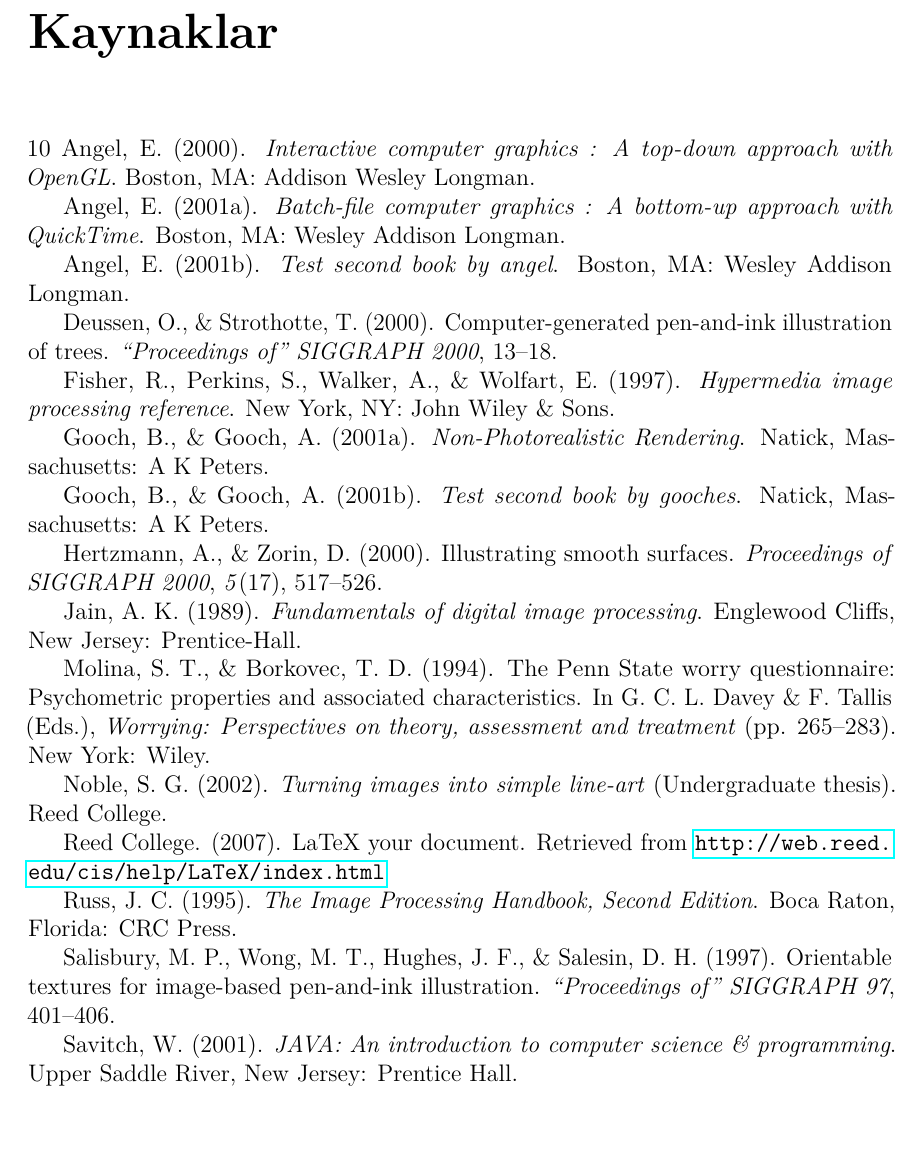
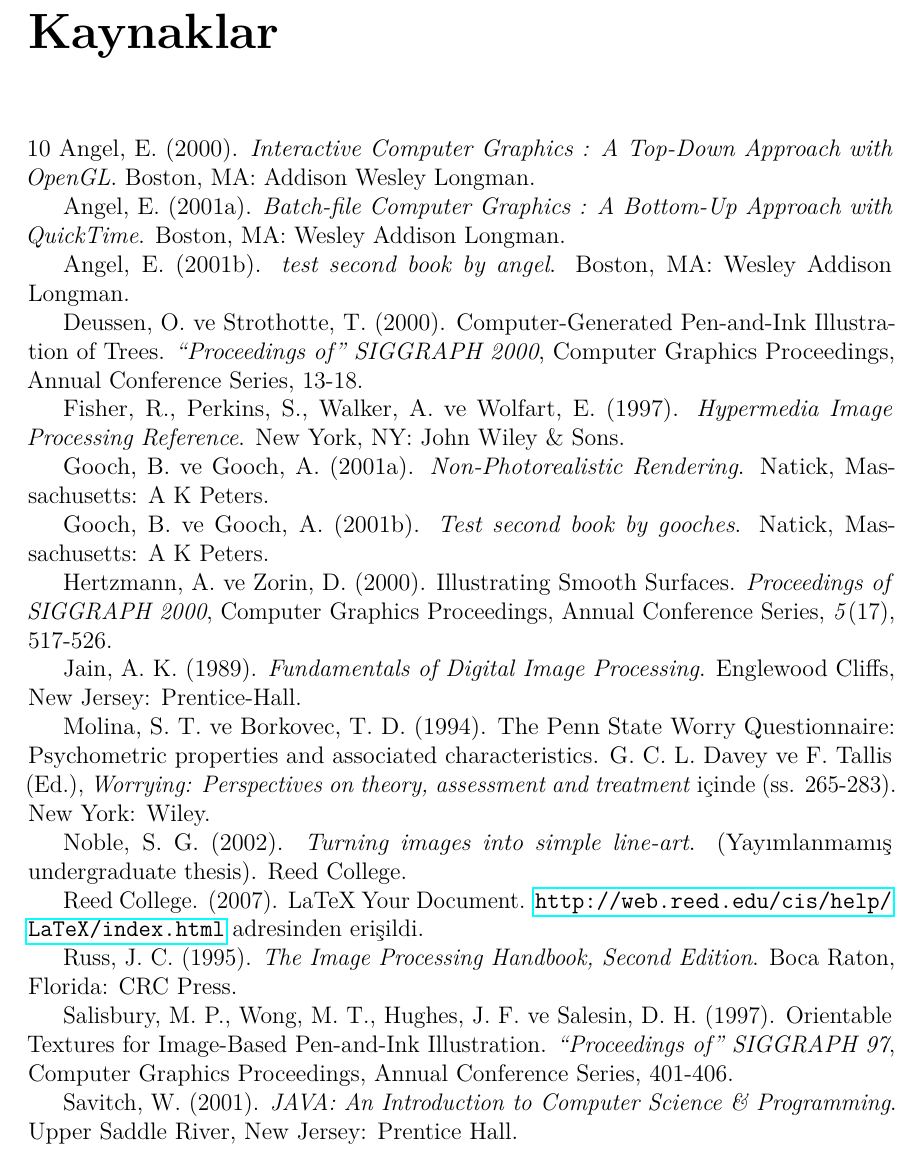
Before and after one commit to eyildiztepe/KTS_ML, a LaTeX thesis (_book/BP_Rapor.tex): part of page 39 of 43, cut so that both start at the same text, the shorter picture padded with empty space. Compiled offline with pdfLaTeX.

Commit message:
apa-tr.csl

```diff
--- a/_book/BP_Rapor.tex
+++ b/_book/BP_Rapor.tex
@@ -755,48 +755,48 @@
 \hypertarget{refs}{}
 \begin{CSLReferences}{1}{0}
 \leavevmode\hypertarget{ref-angel2000}{}%
-Angel, E. (2000). \emph{Interactive computer graphics : A top-down approach with OpenGL}. Boston, MA: Addison Wesley Longman.
+Angel, E. (2000). \emph{Interactive Computer Graphics : A Top-Down Approach with OpenGL}. Boston, MA: Addison Wesley Longman.
 
 \leavevmode\hypertarget{ref-angel2001a}{}%
-Angel, E. (2001a). \emph{Batch-file computer graphics : A bottom-up approach with QuickTime}. Boston, MA: Wesley Addison Longman.
+Angel, E. (2001a). \emph{Batch-file Computer Graphics : A Bottom-Up Approach with QuickTime}. Boston, MA: Wesley Addison Longman.
 
 \leavevmode\hypertarget{ref-angel2001b}{}%
-Angel, E. (2001b). \emph{Test second book by angel}. Boston, MA: Wesley Addison Longman.
+Angel, E. (2001b). \emph{test second book by angel}. Boston, MA: Wesley Addison Longman.
 
 \leavevmode\hypertarget{ref-deussen2000}{}%
-Deussen, O., \& Strothotte, T. (2000). Computer-generated pen-and-ink illustration of trees. \emph{{``Proceedings of''} SIGGRAPH 2000}, 13--18.
+Deussen, O. ve Strothotte, T. (2000). Computer-Generated Pen-and-Ink Illustration of Trees. \emph{{``Proceedings of''} SIGGRAPH 2000}, Computer Graphics Proceedings, Annual Conference Series, 13-18.
 
 \leavevmode\hypertarget{ref-hipr1997}{}%
-Fisher, R., Perkins, S., Walker, A., \& Wolfart, E. (1997). \emph{Hypermedia image processing reference}. New York, NY: John Wiley \& Sons.
+Fisher, R., Perkins, S., Walker, A. ve Wolfart, E. (1997). \emph{Hypermedia Image Processing Reference}. New York, NY: John Wiley \& Sons.
 
 \leavevmode\hypertarget{ref-goochandgooch2001}{}%
-Gooch, B., \& Gooch, A. (2001a). \emph{{Non-Photorealistic Rendering}}. Natick, Massachusetts: A K Peters.
+Gooch, B. ve Gooch, A. (2001a). \emph{{Non-Photorealistic Rendering}}. Natick, Massachusetts: A K Peters.
 
 \leavevmode\hypertarget{ref-goochandgooch2001a}{}%
-Gooch, B., \& Gooch, A. (2001b). \emph{Test second book by gooches}. Natick, Massachusetts: A K Peters.
+Gooch, B. ve Gooch, A. (2001b). \emph{Test second book by gooches}. Natick, Massachusetts: A K Peters.
 
 \leavevmode\hypertarget{ref-hertzmann2000}{}%
-Hertzmann, A., \& Zorin, D. (2000). Illustrating smooth surfaces. \emph{Proceedings of SIGGRAPH 2000}, \emph{5}(17), 517--526.
+Hertzmann, A. ve Zorin, D. (2000). Illustrating Smooth Surfaces. \emph{Proceedings of SIGGRAPH 2000}, Computer Graphics Proceedings, Annual Conference Series, \emph{5}(17), 517-526.
 
 \leavevmode\hypertarget{ref-jain1989}{}%
-Jain, A. K. (1989). \emph{Fundamentals of digital image processing}. Englewood Cliffs, New Jersey: Prentice-Hall.
+Jain, A. K. (1989). \emph{Fundamentals of Digital Image Processing}. Englewood Cliffs, New Jersey: Prentice-Hall.
 
 \leavevmode\hypertarget{ref-Molina1994}{}%
-Molina, S. T., \& Borkovec, T. D. (1994). The {P}enn {S}tate worry questionnaire: Psychometric properties and associated characteristics. In G. C. L. Davey \& F. Tallis (Eds.), \emph{Worrying: Perspectives on theory, assessment and treatment} (pp. 265--283). New York: Wiley.
+Molina, S. T. ve Borkovec, T. D. (1994). The {P}enn {S}tate Worry Questionnaire: Psychometric properties and associated characteristics. G. C. L. Davey ve F. Tallis (Ed.), \emph{Worrying: Perspectives on theory, assessment and treatment} içinde (ss. 265-283). New York: Wiley.
 
 \leavevmode\hypertarget{ref-noble2002}{}%
-Noble, S. G. (2002). \emph{Turning images into simple line-art} (Undergraduate thesis). Reed College.
+Noble, S. G. (2002). \emph{Turning images into simple line-art}. (Yayımlanmamış undergraduate thesis). Reed College.
 
 \leavevmode\hypertarget{ref-reedweb2007}{}%
-Reed~College. (2007). LaTeX your document. Retrieved from \url{http://web.reed.edu/cis/help/LaTeX/index.html}
+Reed~College. (2007). LaTeX Your Document. \url{http://web.reed.edu/cis/help/LaTeX/index.html} adresinden erişildi.
 
 \leavevmode\hypertarget{ref-russ1995}{}%
 Russ, J. C. (1995). \emph{{The Image Processing Handbook, Second Edition}}. Boca Raton, Florida: CRC Press.
 
 \leavevmode\hypertarget{ref-salisbury1997}{}%
-Salisbury, M. P., Wong, M. T., Hughes, J. F., \& Salesin, D. H. (1997). Orientable textures for image-based pen-and-ink illustration. \emph{{``Proceedings of''} SIGGRAPH 97}, 401--406.
+Salisbury, M. P., Wong, M. T., Hughes, J. F. ve Salesin, D. H. (1997). Orientable Textures for Image-Based Pen-and-Ink Illustration. \emph{{``Proceedings of''} SIGGRAPH 97}, Computer Graphics Proceedings, Annual Conference Series, 401-406.
 
 \leavevmode\hypertarget{ref-savitch2001}{}%
-Savitch, W. (2001). \emph{JAVA: An introduction to computer science \& programming}. Upper Saddle River, New Jersey: Prentice Hall.
+Savitch, W. (2001). \emph{JAVA: An Introduction to Computer Science \& Programming}. Upper Saddle River, New Jersey: Prentice Hall.
 
 \leavevmode\hypertarget{ref-tukey1984}{}%
```
Also changed, not shown: _book/BP_Rapor.pdf, _bookdown_files/BP_Rapor_files/figure-latex/delaysboxplot-1.pdf, _bookdown_files/BP_Rapor_files/figure-latex/march3plot-1.pdf, _book/BP_Rapor.tex (8 more changed lines), 5 other files.
